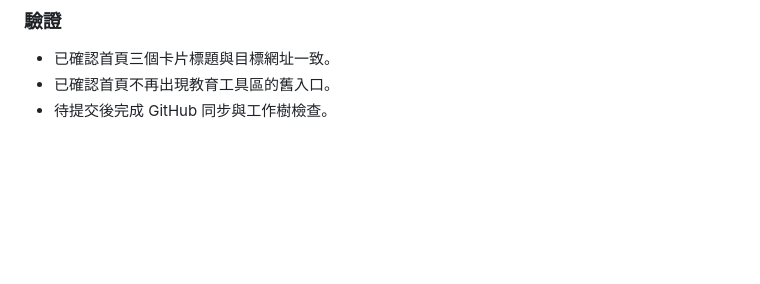
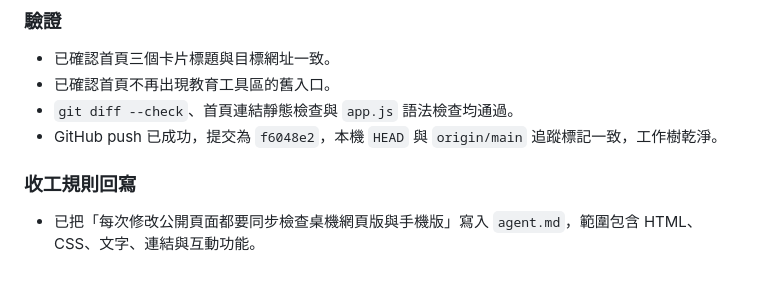
Before and after one commit to 594katchang-source/594katchang-source.github.io, a Markdown page: project-worklog.md, the part around the change. Drawn GitHub-style; blank space fills up the shorter version.

Commit message:
Record closeout and responsive review rule

```diff
--- a/project-worklog.md
+++ b/project-worklog.md
@@ -689,4 +689,9 @@
 
 - 已確認首頁三個卡片標題與目標網址一致。
 - 已確認首頁不再出現教育工具區的舊入口。
-- 待提交後完成 GitHub 同步與工作樹檢查。
+- `git diff --check`、首頁連結靜態檢查與 `app.js` 語法檢查均通過。
+- GitHub push 已成功，提交為 `f6048e2`，本機 `HEAD` 與 `origin/main` 追蹤標記一致，工作樹乾淨。
+
+### 收工規則回寫
+
+- 已把「每次修改公開頁面都要同步檢查桌機網頁版與手機版」寫入 `agent.md`，範圍包含 HTML、CSS、文字、連結與互動功能。
```
Also changed, not shown: agent.md (+1 -1 lines).
